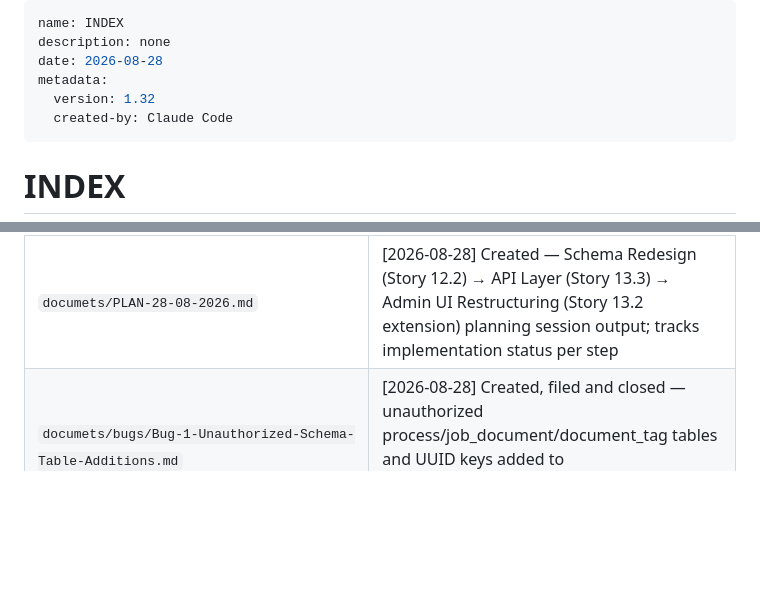
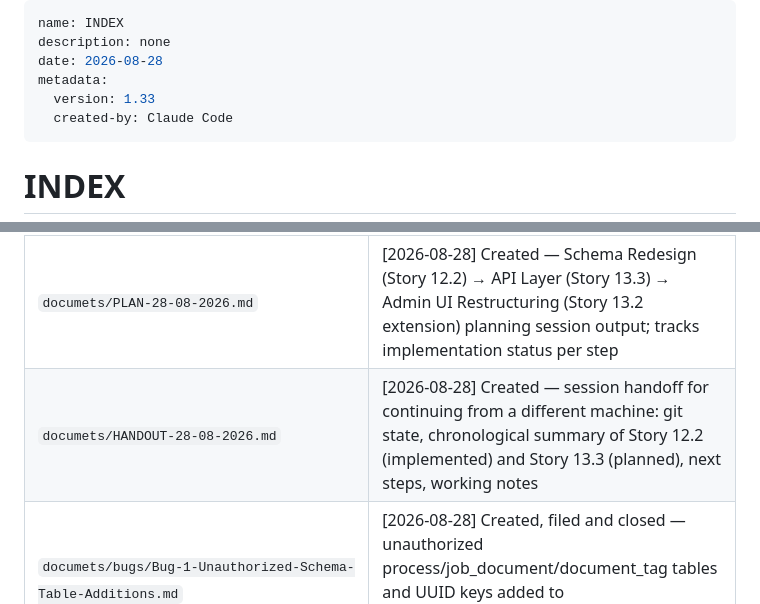
Before and after one commit to rmsantis-cl/4thBrain, a Markdown page: INDEX.md, 2 parts joined by grey strips. Rendered like a GitHub page; blank space fills up the shorter version.

```diff
--- a/INDEX.md
+++ b/INDEX.md
@@ -3,7 +3,7 @@ name: INDEX
 description: none
 date: 2026-08-28
 metadata:
-  version: 1.32
+  version: 1.33
   created-by: Claude Code
 ---
 
@@ -88,4 +88,5 @@ History cells are a list of `[date] comment` entries, most recent last.
 | `.claude/rules/design-before-implementation.md` | [2026-08-27] Created — no implementation without design + Epic/Story; gaps logged as Design Debt; code commits require explicit per-change user authorization, documentation doesn't |
 | `documets/DESIGN-DEBT.md` | [2026-08-27] Created, empty — companion log for the new design-before-implementation rule |
 | `documets/PLAN-28-08-2026.md` | [2026-08-28] Created — Schema Redesign (Story 12.2) → API Layer (Story 13.3) → Admin UI Restructuring (Story 13.2 extension) planning session output; tracks implementation status per step |
+| `documets/HANDOUT-28-08-2026.md` | [2026-08-28] Created — session handoff for continuing from a different machine: git state, chronological summary of Story 12.2 (implemented) and Story 13.3 (planned), next steps, working notes |
 | `documets/bugs/Bug-1-Unauthorized-Schema-Table-Additions.md` | [2026-08-28] Created, filed and closed — unauthorized process/job_document/document_tag tables and UUID keys added to schema.sql/classes.md without Story/design authorization; addressed by Story 12.2 |
```
Also changed, not shown: documets/HANDOUT-28-08-2026.md (added, +80 -0 lines).
